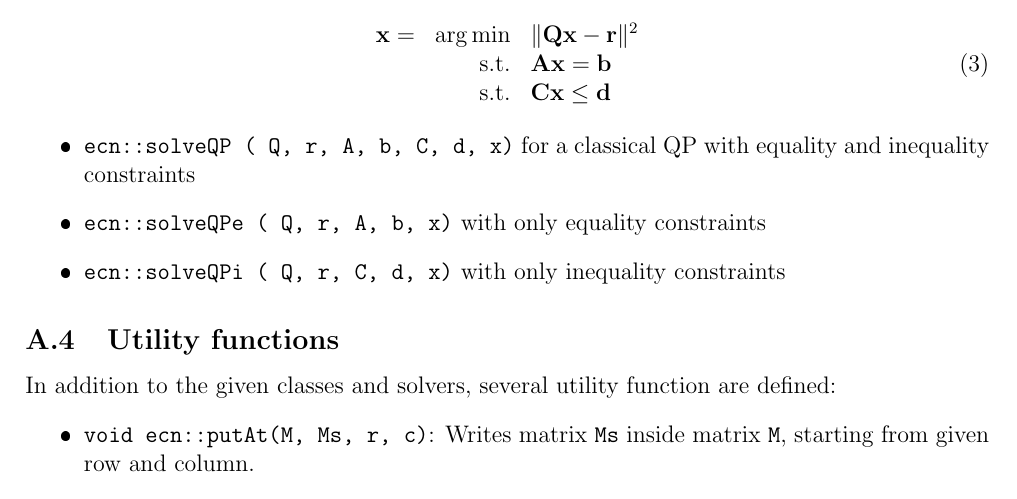
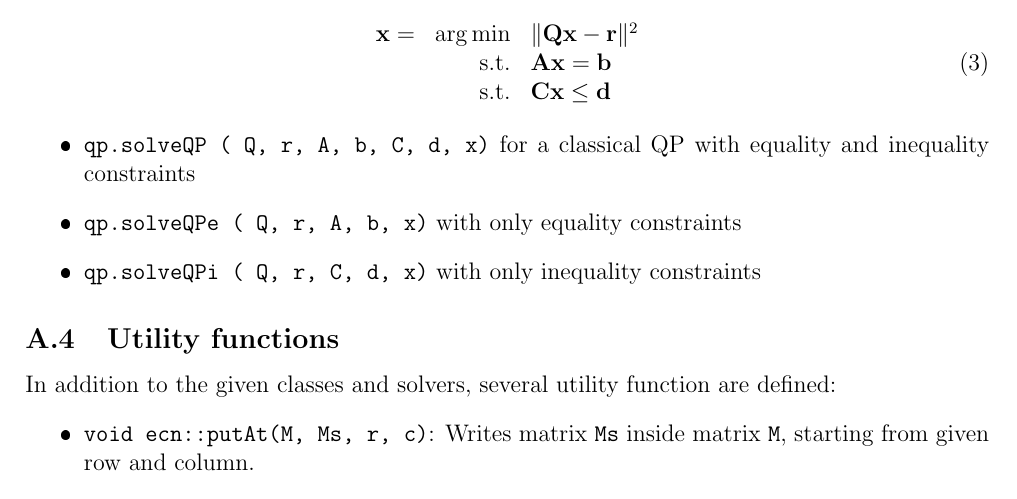
Before and after one commit to oKermorgant/ecn_sensorbased, a LaTeX document (subject/sensorbased_lab.tex): part of page 5 of 5, cut so that both start at the same text. The pictures show the PDF file subject/sensorbased_lab.pdf that the author committed with the source.

Commit message:
with new QP solver

```diff
--- a/subject/sensorbased_lab.tex
+++ b/subject/sensorbased_lab.tex
@@ -190,9 +190,9 @@ Three functions are related to QP solvers, assuming the following formulation:
 \end{equation}
 
 \begin{itemize}
- \item \texttt{ecn::solveQP ( Q, r, A, b, C, d, x)} for a classical QP with equality and inequality constraints
- \item  \texttt{ecn::solveQPe ( Q, r, A, b, x)} with only equality constraints
- \item  \texttt{ecn::solveQPi ( Q, r, C, d, x)} with only inequality constraints
+ \item \texttt{qp.solveQP ( Q, r, A, b, C, d, x)} for a classical QP with equality and inequality constraints
+ \item  \texttt{qp.solveQPe ( Q, r, A, b, x)} with only equality constraints
+ \item  \texttt{qp.solveQPi ( Q, r, C, d, x)} with only inequality constraints
 \end{itemize}
 
 
```
Also changed, not shown: subject/sensorbased_lab.pdf, 1 other file.
